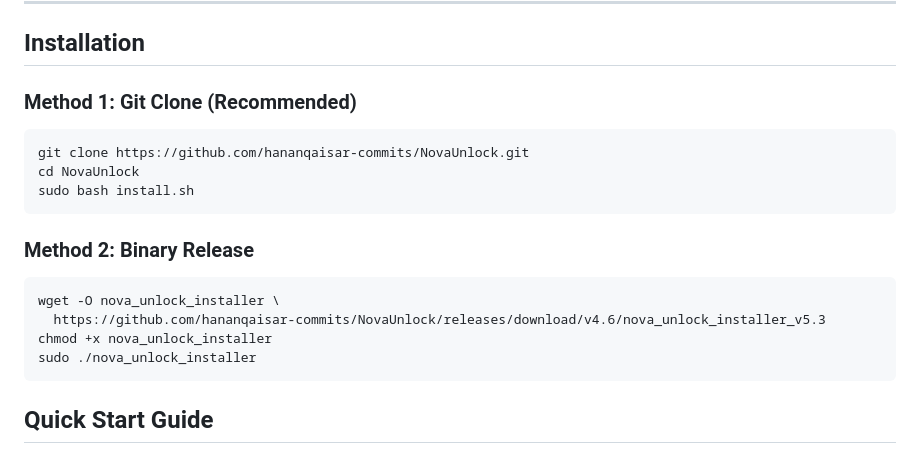
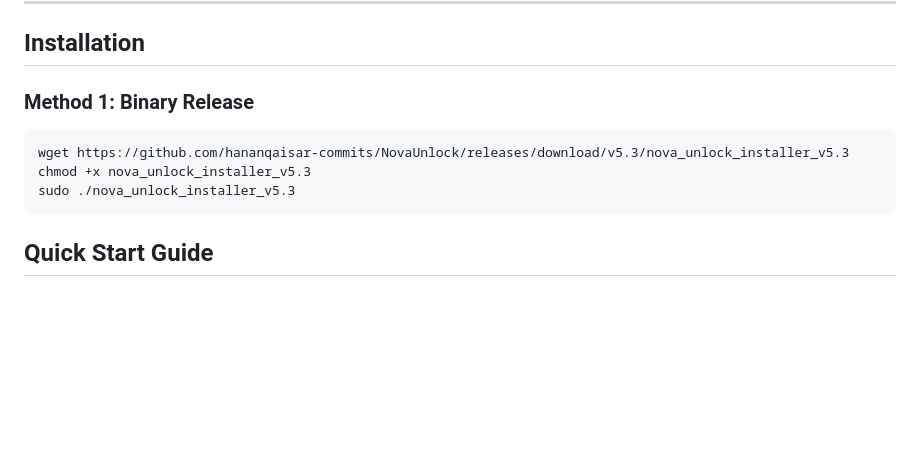
Before and after one commit to hananqaisar-commits/Linux-FaceLock, a Markdown page: README.md, the part around the change. GitHub-like rendering; blank space fills up the shorter version.

Commit message:
Update installation instructions to use binary release v5.3

````diff
--- a/README.md
+++ b/README.md
@@ -174,21 +174,12 @@ NovaUnlock follows a modular authentication pipeline:
 ---
 ## Installation
 
-### Method 1: Git Clone (Recommended)
+### Method 1: Binary Release
 
 ```bash
-git clone https://github.com/hananqaisar-commits/NovaUnlock.git
-cd NovaUnlock
-sudo bash install.sh
-```
-
-### Method 2: Binary Release
-
-```bash
-wget -O nova_unlock_installer \
-  https://github.com/hananqaisar-commits/NovaUnlock/releases/download/v4.6/nova_unlock_installer_v5.3
-chmod +x nova_unlock_installer
-sudo ./nova_unlock_installer
+wget https://github.com/hananqaisar-commits/NovaUnlock/releases/download/v5.3/nova_unlock_installer_v5.3
+chmod +x nova_unlock_installer_v5.3
+sudo ./nova_unlock_installer_v5.3
 ```
 
 ## Quick Start Guide
````
